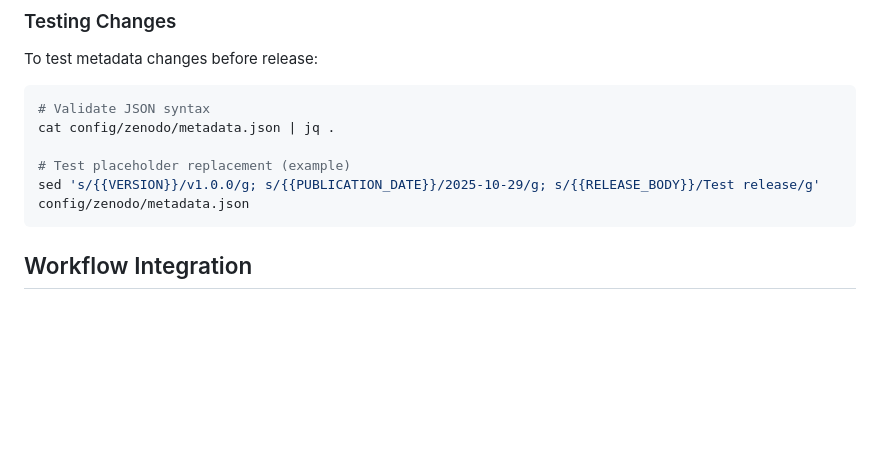
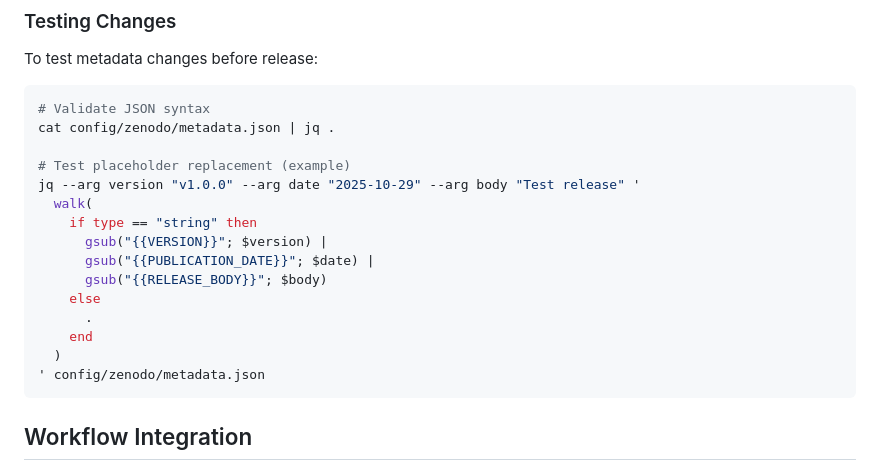
Before and after one commit to alvinveroy/prompt-security-standard, a Markdown page: config/zenodo/README.md, the part around the change. GitHub-like rendering; blank space fills up the shorter version.

Commit message:
docs: Replace sed with jq for README placeholder testing example

````diff
--- a/config/zenodo/README.md
+++ b/config/zenodo/README.md
@@ -65,7 +65,17 @@ To test metadata changes before release:
 cat config/zenodo/metadata.json | jq .
 
 # Test placeholder replacement (example)
-sed 's/{{VERSION}}/v1.0.0/g; s/{{PUBLICATION_DATE}}/2025-10-29/g; s/{{RELEASE_BODY}}/Test release/g' config/zenodo/metadata.json
+jq --arg version "v1.0.0" --arg date "2025-10-29" --arg body "Test release" '
+  walk(
+    if type == "string" then
+      gsub("{{VERSION}}"; $version) |
+      gsub("{{PUBLICATION_DATE}}"; $date) |
+      gsub("{{RELEASE_BODY}}"; $body)
+    else
+      .
+    end
+  )
+' config/zenodo/metadata.json
 ```
 
 ## Workflow Integration
````
